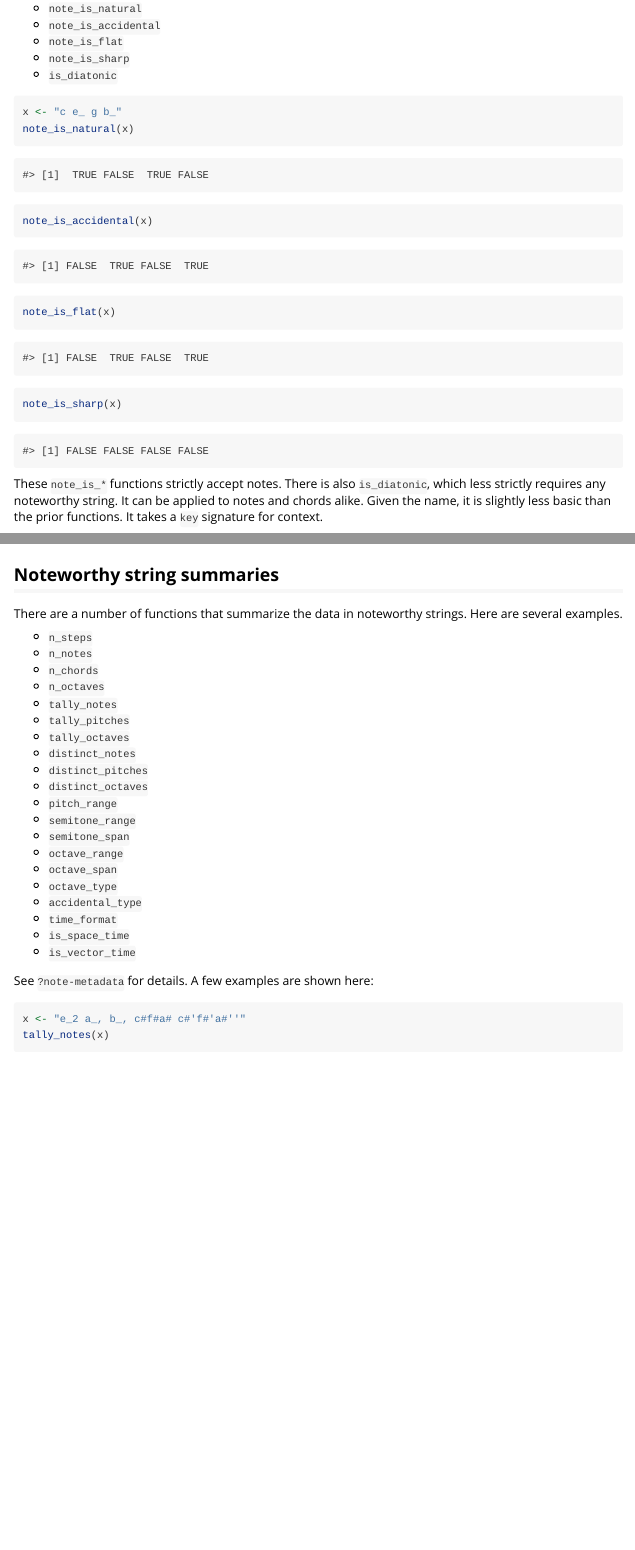
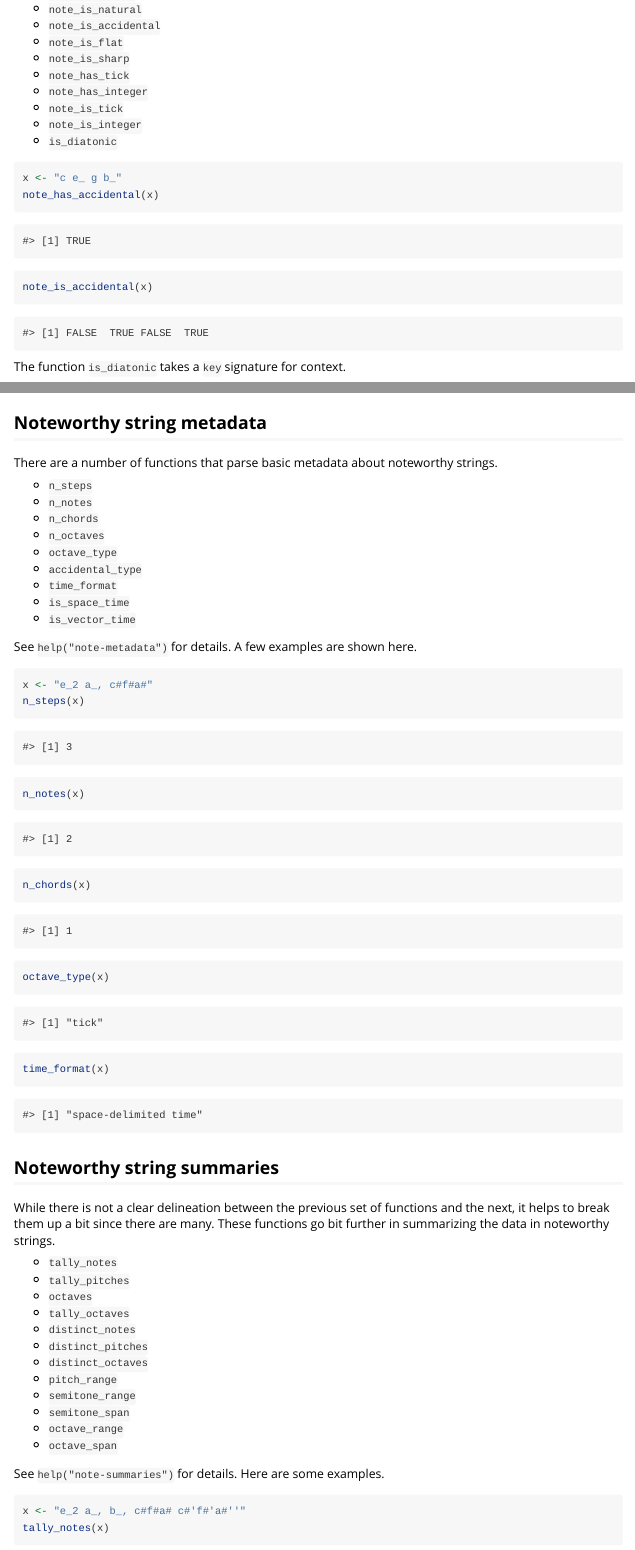
Before and after one commit to leonawicz/tabr, an R Markdown document (vignettes/tabr-prog-notes.Rmd): the page in a window 1100 px wide, from 200 px down before the commit and from 280 px down after it, so that both start at the same text, and a second part further down, joined at a grey line. Rendered offline with R 4.5, knitr and Pandoc, with nearby package versions; some code elsewhere in the file could not run offline; common packages that the code uses without loading them are loaded.

Commit message:
Update doumentation and vignette.

````diff
--- a/vignettes/tabr-prog-notes.Rmd
+++ b/vignettes/tabr-prog-notes.Rmd
@@ -27,34 +31,57 @@ There are a number of functions that assist with music programming around note a
 * `note_is_accidental`
 * `note_is_flat`
 * `note_is_sharp`
+* `note_has_tick`
+* `note_has_integer`
+* `note_is_tick`
+* `note_is_integer`
 * `is_diatonic`
 
-```{r notes1}
+```{r notes1a}
 x <- "c e_ g b_"
-note_is_natural(x)
+note_has_accidental(x)
 note_is_accidental(x)
-note_is_flat(x)
-note_is_sharp(x)
 ```
 
-These `note_is_*` functions strictly accept notes. There is also `is_diatonic`, which less strictly requires any noteworthy string. It can be applied to notes and chords alike. Given the name, it is slightly less basic than the prior functions. It takes a `key` signature for context.
+The function `is_diatonic` takes a `key` signature for context.
 
-```{r notes2}
+```{r notes1b}
 x <- "c e_ g b_ cd#g"
-is_diatonic(x, "c")
-is_diatonic(x, "b_")
+is_diatonic(x, key = "c")
+is_diatonic(x, key = "b_")
 ```
 
-## Noteworthy string summaries
+## Noteworthy string metadata
 
-There are a number of functions that summarize the data in noteworthy strings. Here are several examples.
+There are a number of functions that parse basic metadata about noteworthy strings.
 
 * `n_steps`
 * `n_notes`
 * `n_chords`
 * `n_octaves`
+* `octave_type`
+* `accidental_type`
+* `time_format`
+* `is_space_time`
+* `is_vector_time`
+
+See `help("note-metadata")` for details. A few examples are shown here.
+
+```{r notes2a}
+x <- "e_2 a_, c#f#a#"
+n_steps(x)
+n_notes(x)
+n_chords(x)
+octave_type(x)
+time_format(x)
+```
+## Noteworthy string summaries
+
+While there is not a clear delineation between the previous set of functions and the next, it helps to break them up a bit since there are many. These functions go bit further in summarizing the data in noteworthy strings.
+
 * `tally_notes`
 * `tally_pitches`
+* `octaves`
 * `tally_octaves`
 * `distinct_notes`
 * `distinct_pitches`
@@ -64,13 +91,8 @@ There are a number of functions that summarize the data in noteworthy strings. H
 * `semitone_span`
 * `octave_range`
 * `octave_span`
-* `octave_type`
-* `accidental_type`
-* `time_format`
-* `is_space_time`
-* `is_vector_time`
 
-See `?note-metadata` for details. A few examples are shown here:
+See `help("note-summaries")` for details. Here are some examples.
 
 ```{r notes2b}
 x <- "e_2 a_, b_, c#f#a# c#'f#'a#''"
````
Also changed, not shown: R/notes.R (+2 -0 lines), vignettes/tabr-prog-notes.Rmd (22 more changed lines), 3 other files.
